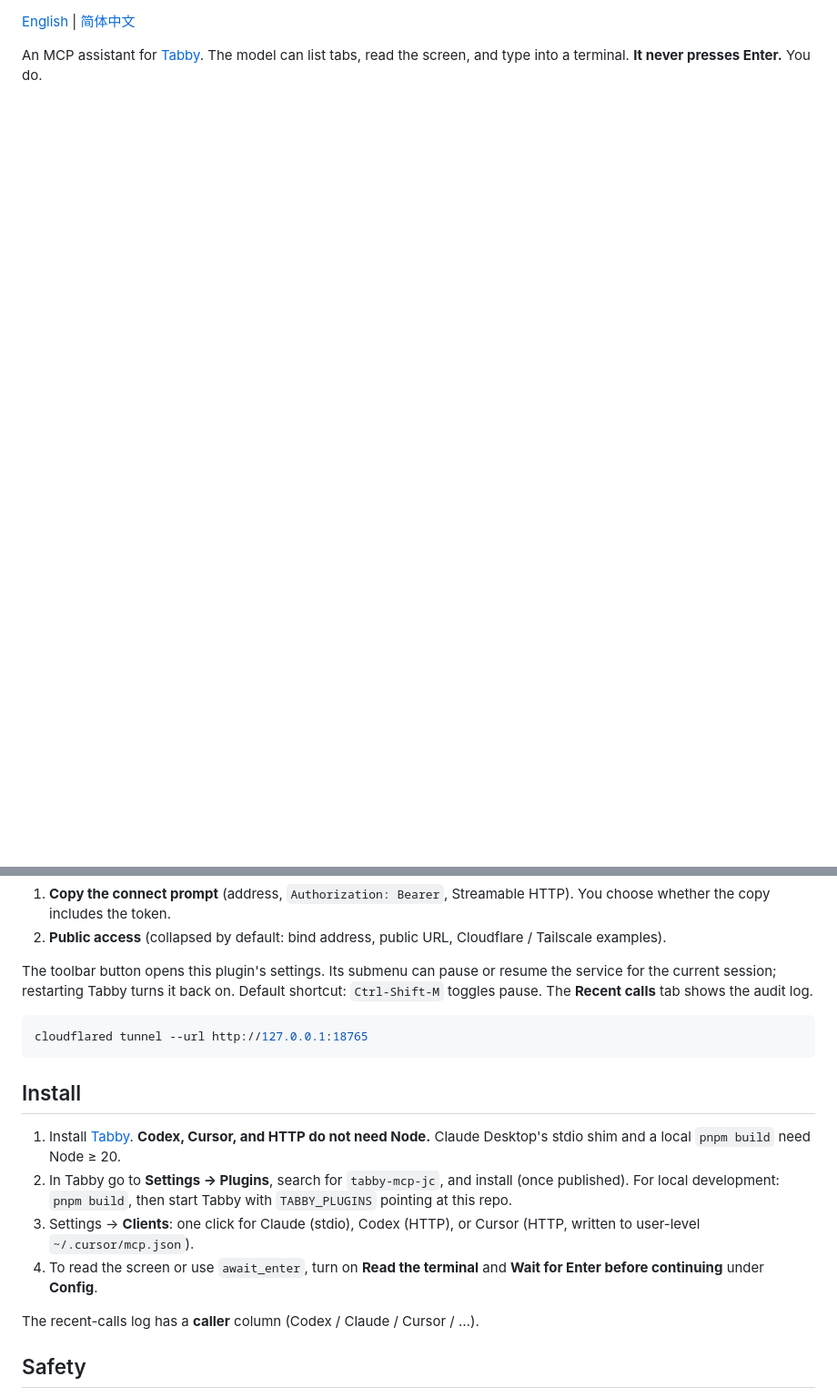
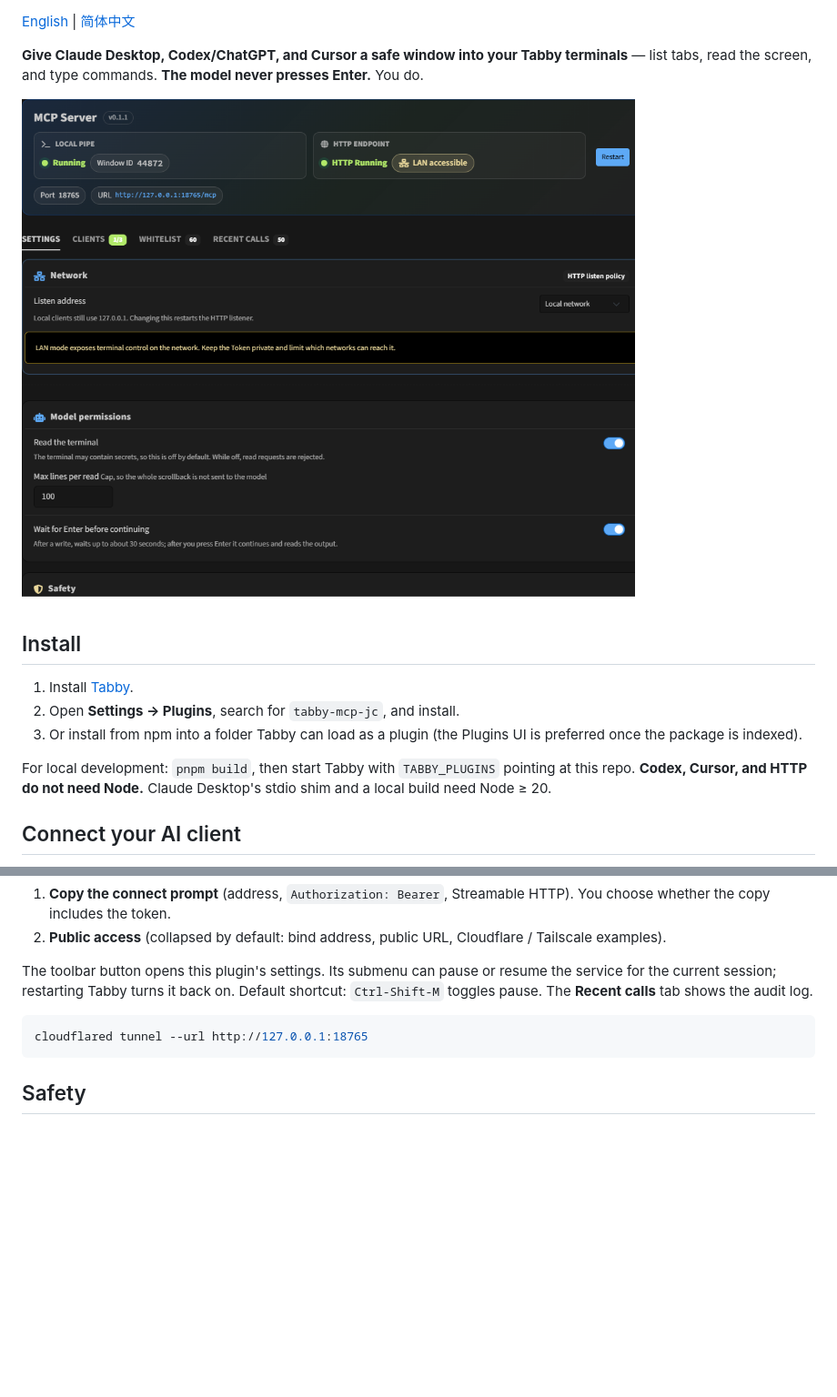
Before and after one commit to fortunatex-init/tabby-mcp-jc, a Markdown page: README.md, 2 parts joined by grey strips. Shown at 91% size. Rendered like a GitHub page; pictures changed too: docs/screenshots/01-overview.png (added); blank space fills up the shorter version.

````diff
--- a/README.md
+++ b/README.md
@@ -7,4 +8,17 @@
 
 [English](README.md) | [简体中文](README.zh-CN.md)
 
-An MCP assistant for [Tabby](https://tabby.sh/). The model can list tabs, read the screen, and type into a terminal. **It never presses Enter.** You do.
+**Give Claude Desktop, Codex/ChatGPT, and Cursor a safe window into your Tabby terminals** — list tabs, read the screen, and type commands. **The model never presses Enter.** You do.
+
+![Plugin overview — local pipe + Streamable HTTP](https://raw.githubusercontent.com/fortunatex-init/tabby-mcp-jc/master/docs/screenshots/01-overview.png)
+
+## Install
+
+1. Install [Tabby](https://tabby.sh/).
+2. Open **Settings → Plugins**, search for `tabby-mcp-jc`, and install.
+3. Or install from npm into a folder Tabby can load as a plugin (the Plugins UI is preferred once the package is indexed).
+
+For local development: `pnpm build`, then start Tabby with `TABBY_PLUGINS` pointing at this repo. **Codex, Cursor, and HTTP do not need Node.** Claude Desktop's stdio shim and a local build need Node ≥ 20.
+
+## Connect your AI client
+
@@ -42,15 +71,6 @@ The toolbar button opens this plugin's settings. Its submenu can pause or resume
 cloudflared tunnel --url http://127.0.0.1:18765
 ```
 
-## Install
-
-1. Install [Tabby](https://tabby.sh/). **Codex, Cursor, and HTTP do not need Node.** Claude Desktop's stdio shim and a local `pnpm build` need Node ≥ 20.
-2. In Tabby go to **Settings → Plugins**, search for `tabby-mcp-jc`, and install (once published). For local development: `pnpm build`, then start Tabby with `TABBY_PLUGINS` pointing at this repo.
-3. Settings → **Clients**: one click for Claude (stdio), Codex (HTTP), or Cursor (HTTP, written to user-level `~/.cursor/mcp.json`).
-4. To read the screen or use `await_enter`, turn on **Read the terminal** and **Wait for Enter before continuing** under **Config**.
-
-The recent-calls log has a **caller** column (Codex / Claude / Cursor / …).
-
 ## Safety
 
 - Never presses Enter. `write_terminal` strips newlines.
````
Also changed, not shown: other parts of README.md (+19 -3 lines), README.zh-CN.md (+44 -24 lines), docs/screenshots/02-clients.png (added), docs/screenshots/03-config.png (added), 8 other files.
